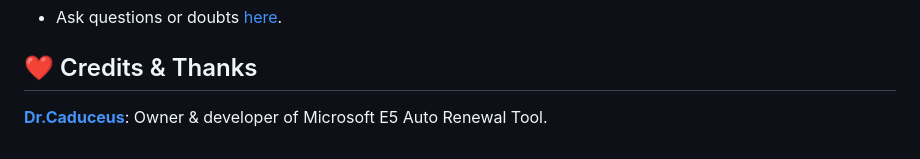
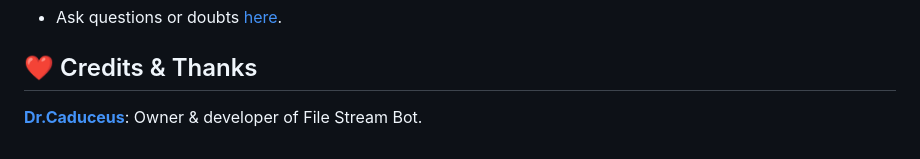
Before and after one commit to yogesh12s/Fstreamfinal5, a Markdown page: README.md, the part around the change. GitHub-like rendering.

Commit message:
Bump to v1.2

```diff
--- a/README.md
+++ b/README.md
@@ -112,4 +112,4 @@ docker run -p 8080:8080 file-stream-bot
 
 ## ❤️ Credits & Thanks
 
-[**Dr.Caduceus**](https://github.com/TheCaduceus): Owner & developer of Microsoft E5 Auto Renewal Tool.<br>
+[**Dr.Caduceus**](https://github.com/TheCaduceus): Owner & developer of File Stream Bot.
```
